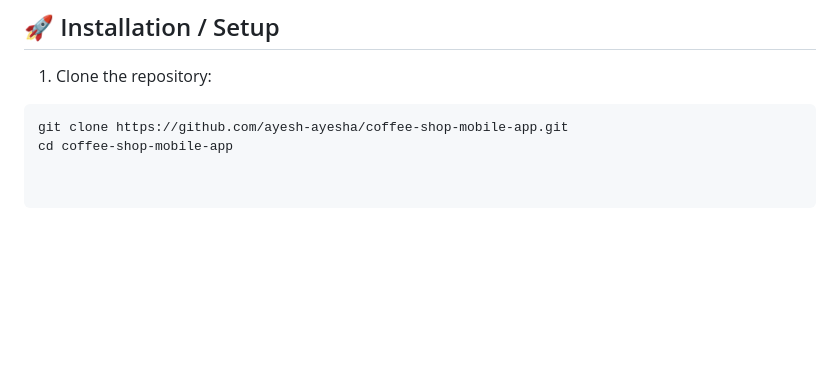
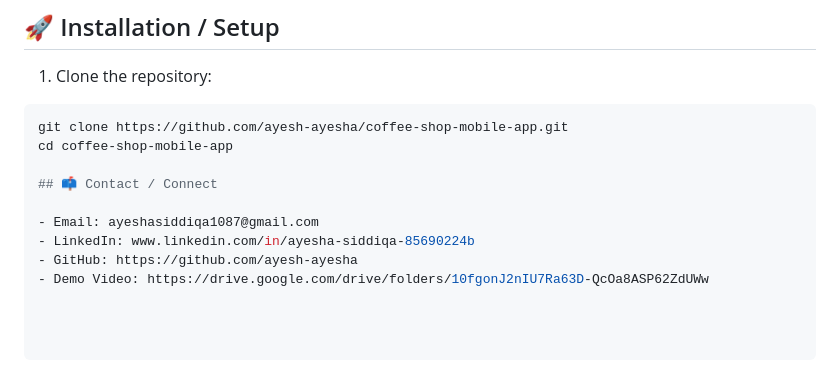
Before and after one commit to ayesh-ayesha/coffee-shop-mobile-app, a Markdown page: README.md, the part around one of its changes. Rendered like a GitHub page; blank space fills up the shorter version.

Commit message:
finall version of readme file

````diff
--- a/README.md
+++ b/README.md
@@ -98,3 +85,10 @@ A **full-featured Coffee Shop mobile app** built with **Flutter** following the
 ```bash
 git clone https://github.com/ayesh-ayesha/coffee-shop-mobile-app.git
 cd coffee-shop-mobile-app
+
+## 📫 Contact / Connect
+
+- Email: ayeshasiddiqa1087@gmail.com
+- LinkedIn: www.linkedin.com/in/ayesha-siddiqa-85690224b
+- GitHub: https://github.com/ayesh-ayesha
+- Demo Video: https://drive.google.com/drive/folders/10fgonJ2nIU7Ra63D-QcOa8ASP62ZdUWw
````
Also changed, not shown: other parts of README.md (+4 -17 lines).
